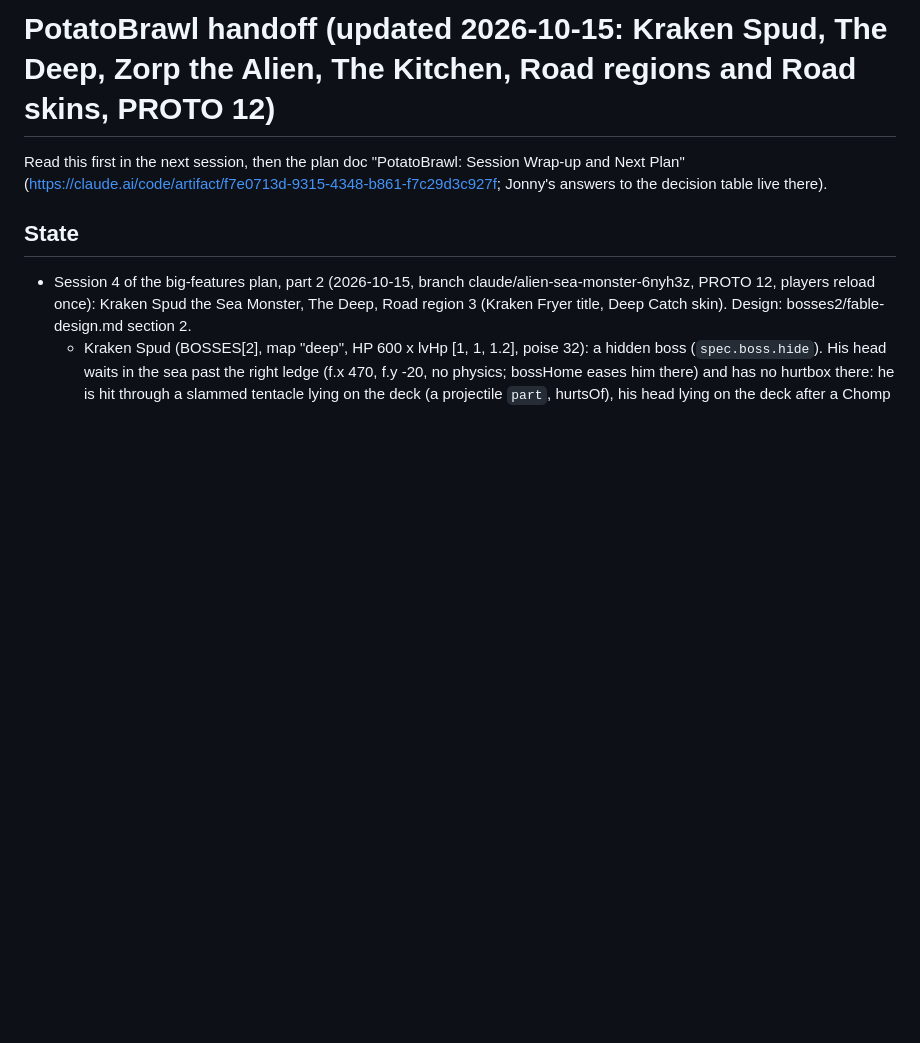
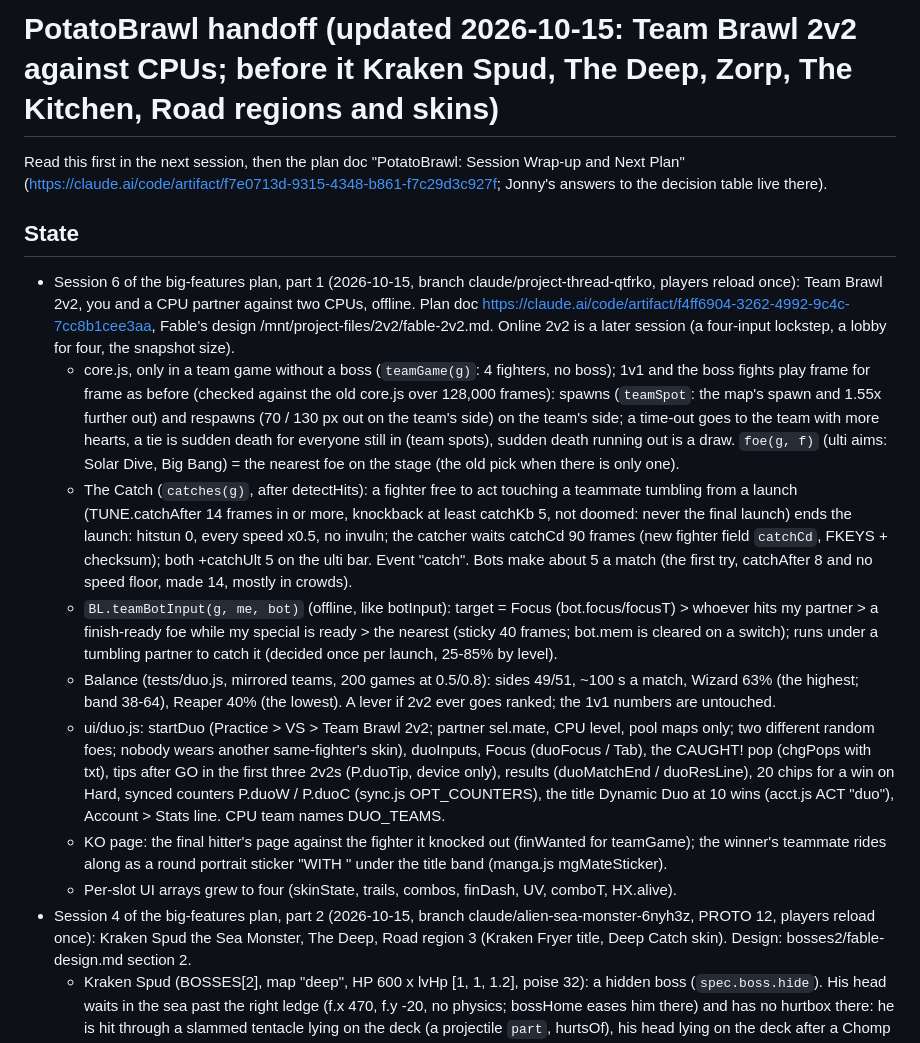
Before and after one commit to guspliffy/potatobrawl, a Markdown page: docs/HANDOFF.md, the part around the change. GitHub-like rendering; blank space fills up the shorter version.

Commit message:
HANDOFF: Team Brawl 2v2
Co-Authored-By: Claude Opus 5.5 (1M context) <noreply@anthropic.com>
Claude-Session: https://claude.ai/code/session_01XB5HxY5ySUPZhoRHwT5xHt

```diff
--- a/docs/HANDOFF.md
+++ b/docs/HANDOFF.md
@@ -1,9 +1,33 @@
-# PotatoBrawl handoff (updated 2026-10-15: Kraken Spud, The Deep, Zorp the Alien, The Kitchen, Road regions and Road skins, PROTO 12)
+# PotatoBrawl handoff (updated 2026-10-15: Team Brawl 2v2 against CPUs; before it Kraken Spud, The Deep, Zorp, The Kitchen, Road regions and skins)
 
 Read this first in the next session, then the plan doc "PotatoBrawl: Session Wrap-up and Next Plan"
 (https://claude.ai/code/artifact/f7e0713d-9315-4348-b861-f7c29d3c927f; Jonny's answers to the decision table live there).
 
 ## State
+- Session 6 of the big-features plan, part 1 (2026-10-15, branch claude/project-thread-qtfrko, players reload once): Team Brawl 2v2, you and a
+  CPU partner against two CPUs, offline. Plan doc https://claude.ai/code/artifact/f4ff6904-3262-4992-9c4c-7cc8b1cee3aa, Fable's design
+  /mnt/project-files/2v2/fable-2v2.md. Online 2v2 is a later session (a four-input lockstep, a lobby for four, the snapshot size).
+  - core.js, only in a team game without a boss (`teamGame(g)`: 4 fighters, no boss); 1v1 and the boss fights play frame for frame as
+    before (checked against the old core.js over 128,000 frames): spawns (`teamSpot`: the map's spawn and 1.55x further out) and respawns
+    (70 / 130 px out on the team's side) on the team's side; a time-out goes to the team with more hearts, a tie is sudden death for
+    everyone still in (team spots), sudden death running out is a draw. `foe(g, f)` (ulti aims: Solar Dive, Big Bang) = the nearest foe
+    on the stage (the old pick when there is only one).
+  - The Catch (`catches(g)`, after detectHits): a fighter free to act touching a teammate tumbling from a launch (TUNE.catchAfter 14 frames
+    in or more, knockback at least catchKb 5, not doomed: never the final launch) ends the launch: hitstun 0, every speed x0.5, no invuln;
+    the catcher waits catchCd 90 frames (new fighter field `catchCd`, FKEYS + checksum); both +catchUlt 5 on the ulti bar. Event "catch".
+    Bots make about 5 a match (the first try, catchAfter 8 and no speed floor, made 14, mostly in crowds).
+  - `BL.teamBotInput(g, me, bot)` (offline, like botInput): target = Focus (bot.focus/focusT) > whoever hits my partner > a finish-ready
+    foe while my special is ready > the nearest (sticky 40 frames; bot.mem is cleared on a switch); runs under a tumbling partner to
+    catch it (decided once per launch, 25-85% by level).
+  - Balance (tests/duo.js, mirrored teams, 200 games at 0.5/0.8): sides 49/51, ~100 s a match, Wizard 63% (the highest; band 38-64),
+    Reaper 40% (the lowest). A lever if 2v2 ever goes ranked; the 1v1 numbers are untouched.
+  - ui/duo.js: startDuo (Practice > VS > Team Brawl 2v2; partner sel.mate, CPU level, pool maps only; two different random foes; nobody wears
+    another same-fighter's skin), duoInputs, Focus (duoFocus / Tab), the CAUGHT! pop (chgPops with txt), tips after GO in the first three
+    2v2s (P.duoTip, device only), results (duoMatchEnd / duoResLine), 20 chips for a win on Hard, synced counters P.duoW / P.duoC
+    (sync.js OPT_COUNTERS), the title Dynamic Duo at 10 wins (acct.js ACT "duo"), Account > Stats line. CPU team names DUO_TEAMS.
+  - KO page: the final hitter's page against the fighter it knocked out (finWanted for teamGame); the winner's teammate rides along as a
+    round portrait sticker "WITH <name>" under the title band (manga.js mgMateSticker).
+  - Per-slot UI arrays grew to four (skinState, trails, combos, finDash, UV, comboT, HX.alive).
 - Session 4 of the big-features plan, part 2 (2026-10-15, branch claude/alien-sea-monster-6nyh3z, PROTO 12, players reload once):
   Kraken Spud the Sea Monster, The Deep, Road region 3 (Kraken Fryer title, Deep Catch skin). Design: bosses2/fable-design.md section 2.
   - Kraken Spud (BOSSES[2], map "deep", HP 600 x lvHp [1, 1, 1.2], poise 32): a hidden boss (`spec.boss.hide`). His head waits in
```
